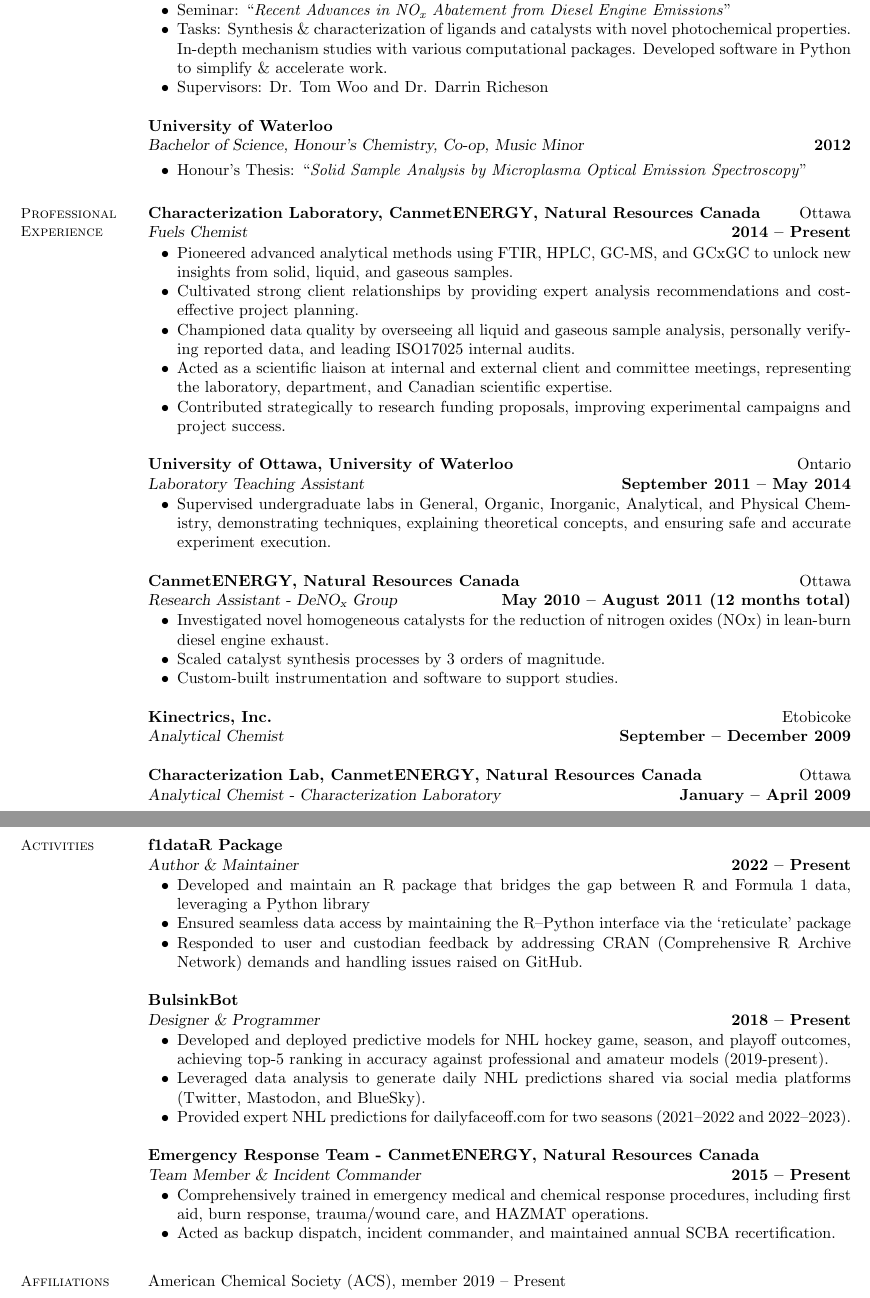
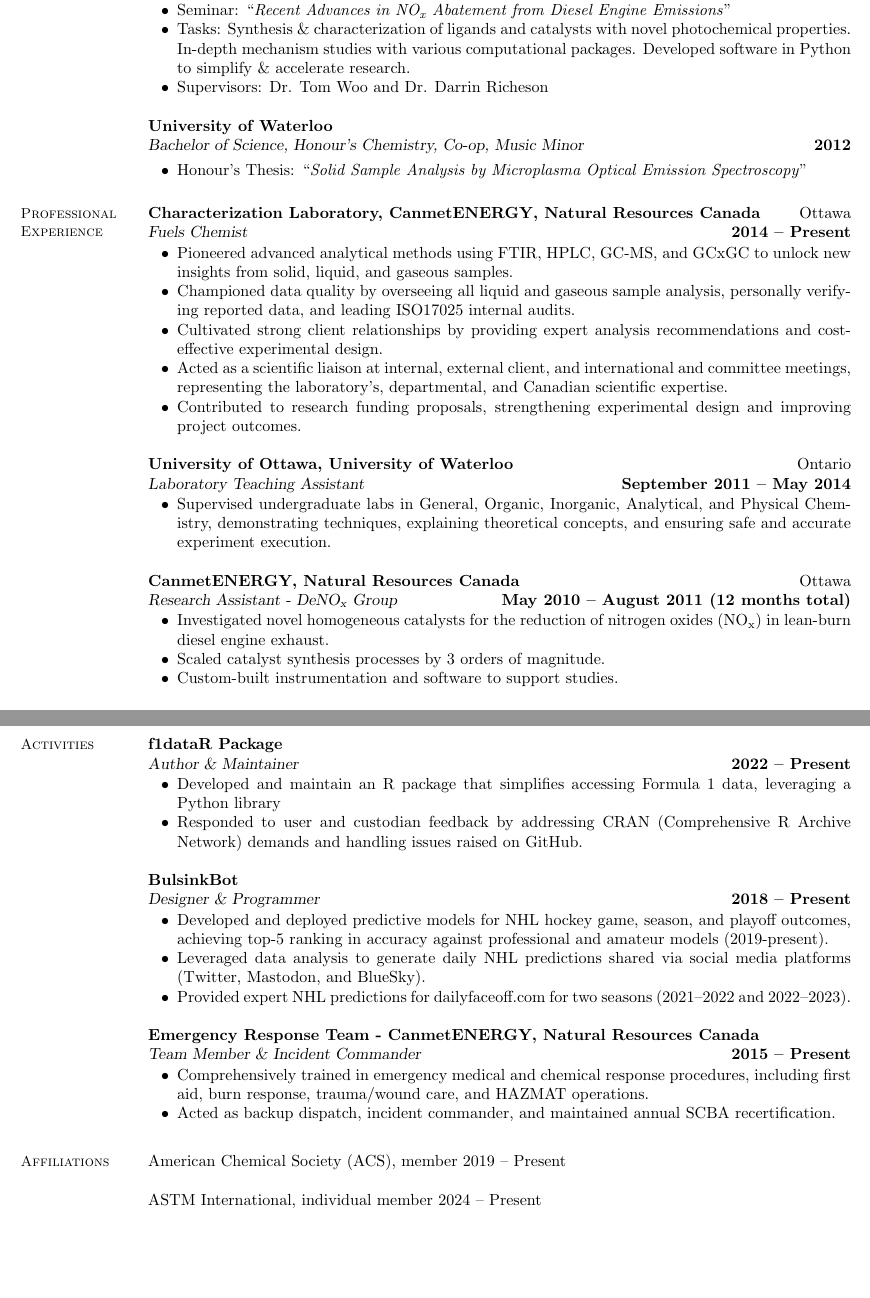
Before and after one commit to pbulsink/Resume, a LaTeX CV (resume.tex): two parts of pages 1 and 3 of 3, joined at a grey line, cut so that both start at the same text, the shorter picture padded with empty space. Compiled offline with pdfLaTeX.

Commit message:
Minor updates to resume

```diff
--- a/resume.tex
+++ b/resume.tex
@@ -40,7 +40,7 @@
         \item Seminar: ``\textit{Recent Advances in NO\textsubscript{x} Abatement from Diesel Engine Emissions}''
         \item Tasks: Synthesis \& characterization of ligands and catalysts with novel photochemical properties.
         In-depth mechanism studies with various computational packages.
-        Developed software in Python to simplify \& accelerate work.
+        Developed software in Python to simplify \& accelerate research.
         \item Supervisors: Dr. Tom Woo and Dr. Darrin Richeson
     \end{list2}
 
@@ -58,11 +58,11 @@
     \textsl{Fuels Chemist} \hfill \textbf{2014 -- Present}\\\vspace{-5mm}%
     \begin{list2}
         \item Pioneered advanced analytical methods using FTIR, HPLC, GC-MS, and GCxGC to unlock new insights from solid, liquid, and gaseous samples.
-        \item Cultivated strong client relationships by providing expert analysis recommendations and cost-effective project planning.
         \item Championed data quality by overseeing all liquid and gaseous sample analysis, personally verifying reported data, and leading ISO17025 internal audits.
-        \item Acted as a scientific liaison at internal and external client and committee meetings, representing the laboratory, department, and Canadian scientific expertise.
         %\item Spearheaded international round-robin studies of Bio-Liquefaction oils, fostering collaboration and advancing scientific understanding of analytical methods.
-        \item Contributed strategically to research funding proposals, improving experimental campaigns and project success.
+        \item Cultivated strong client relationships by providing expert analysis recommendations and cost-effective experimental design.
+        \item Acted as a scientific liaison at internal, external client, and international and committee meetings, representing the laboratory's, departmental, and Canadian scientific expertise.
+        \item Contributed to research funding proposals, strengthening experimental design and improving project outcomes.
         %\item Actively participating in Emergency Response and Building Emergency and Evacuation teams.
     \end{list2}
     \textbf{University of Ottawa, University of Waterloo} \hfill Ontario \\\vspace{1mm}%
@@ -74,16 +74,16 @@
     \textbf{CanmetENERGY, Natural Resources Canada}\hfill Ottawa \\\vspace{1mm}%
     \textsl{Research Assistant - DeNO\textsubscript{x} Group} \hfill \textbf{May 2010 -- August 2011 (12 months total)}\\\vspace{-5mm}%
     \begin{list2}
-        \item Investigated novel homogeneous catalysts for the reduction of nitrogen oxides (NOx) in lean-burn diesel engine exhaust.
+        \item Investigated novel homogeneous catalysts for the reduction of nitrogen oxides (NO\textsubscript{x}) in lean-burn diesel engine exhaust.
         \item Scaled catalyst synthesis processes by 3 orders of magnitude.
         \item Custom-built instrumentation and software to support studies.
     \end{list2}
 
-    \textbf{Kinectrics, Inc.}\hfill Etobicoke \\\vspace{1mm}%
-    \textsl{Analytical Chemist} \hfill \textbf{September -- December 2009}\\\vspace{-5mm}
-
-    \textbf{Characterization Lab, CanmetENERGY, Natural Resources Canada} \hfill Ottawa \\\vspace{1mm}%
-    \textsl{Analytical Chemist - Characterization Laboratory} \hfill \textbf{January -- April 2009}\\
+    %\textbf{Kinectrics, Inc.}\hfill Etobicoke \\\vspace{1mm}%
+    %\textsl{Analytical Chemist} \hfill \textbf{September -- December 2009}\\\vspace{-5mm}
+%
+    %\textbf{Characterization Lab, CanmetENERGY, Natural Resources Canada} \hfill Ottawa \\\vspace{1mm}%
+    %\textsl{Analytical Chemist - Characterization Laboratory} \hfill \textbf{January -- April 2009}\\
 
 \newpage
 %	\textbf{Philip D. Bulsink, B.Sc., M.Sc.} \hfill Page 2 \\  % Removed for ATS Resume readers
@@ -144,8 +144,8 @@
     \textbf{f1dataR Package}\\\vspace{1mm}%
     \textsl{Author \& Maintainer} \hfill \textbf{2022 -- Present}\\\vspace{-5mm}%
     \begin{list2}
-        \item Developed and maintain an R package that bridges the gap between R and Formula 1 data, leveraging a Python library
-        \item Ensured seamless data access by maintaining the R--Python interface via the `reticulate' package
+        \item Developed and maintain an R package that simplifies accessing Formula 1 data, leveraging a Python library
+        %\item Ensured seamless data access by maintaining the R--Python interface via the `reticulate' package
         \item Responded to user and custodian feedback by addressing CRAN (Comprehensive R Archive Network) demands and handling issues raised on GitHub.
     \end{list2}
 
@@ -195,5 +195,8 @@
 
     American Chemical Society (ACS), member 2019 -- Present
 
+    \vspace{0mm}
+    ASTM International, individual member 2024 -- Present
+
 \end{resume}
 \end{document}
```
Also changed, not shown: resume.tex (4 more changed lines).
